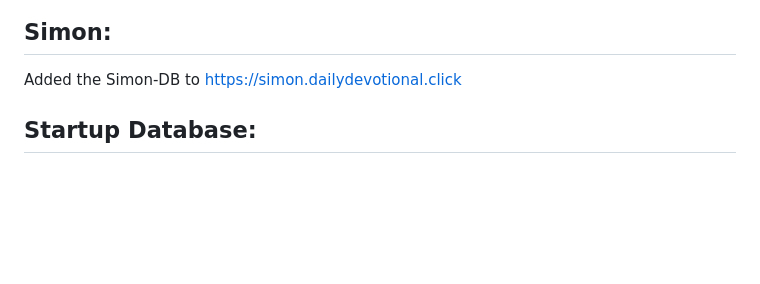
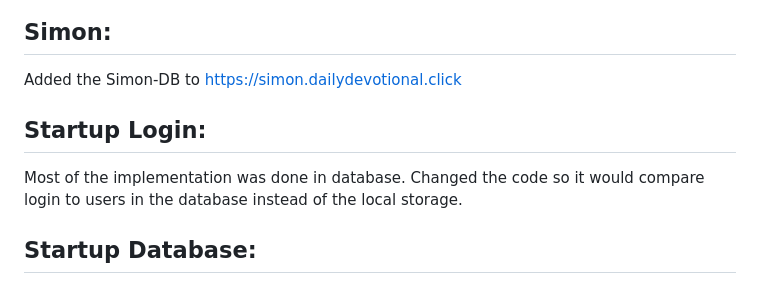
Before and after one commit to mdf53/startup, a Markdown page: README.md, the part around the change. Rendered like a GitHub page; blank space fills up the shorter version.

Commit message:
Update README.md
Updated for login

```diff
--- a/README.md
+++ b/README.md
@@ -11,6 +11,10 @@ Daily Devotional will have a list of all of the religions that it offers info fr
 
 ## Simon:
 Added the Simon-DB to https://simon.dailydevotional.click
+
+## Startup Login:
+Most of the implementation was done in database.
+Changed the code so it would compare login to users in the database instead of the local storage.
 
 ## Startup Database:
 Setup acces to a MongoDB in the database.js file.
```
